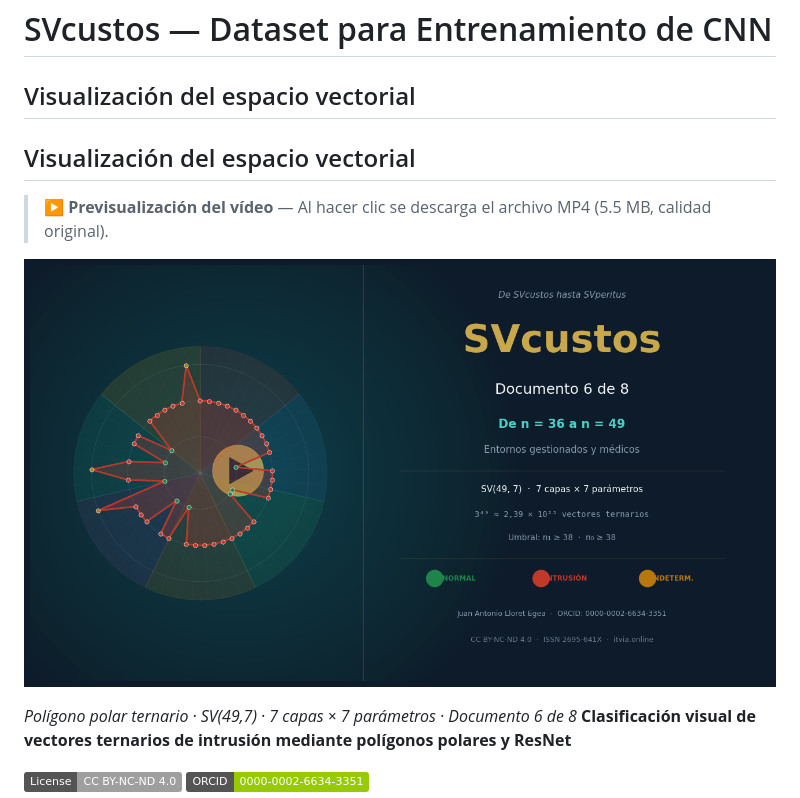
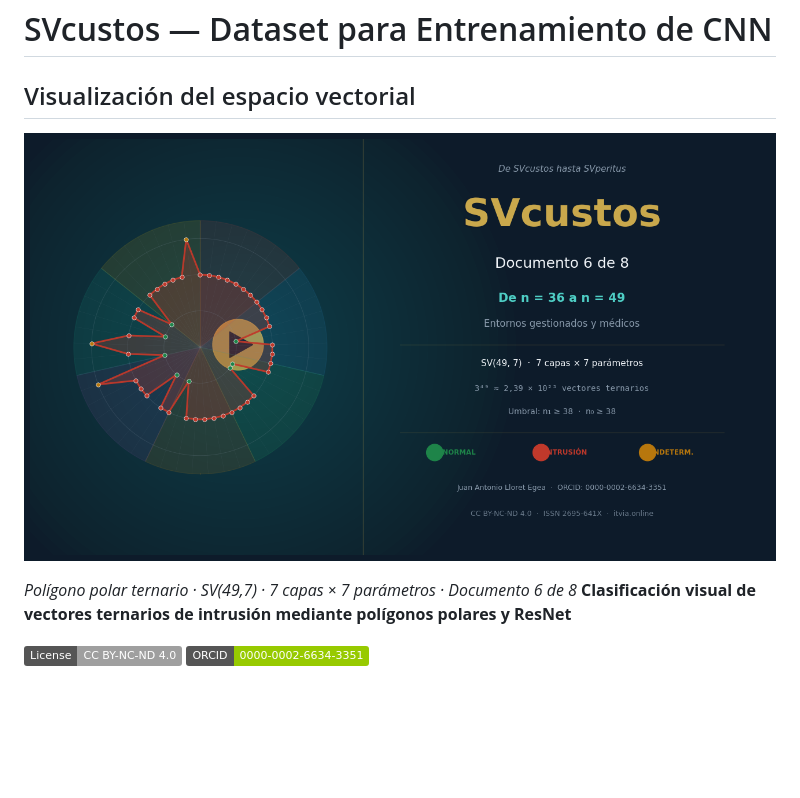
Before and after one commit to juantoniolloretegea/SVcustos-dataset, a Markdown page: README.md, the part around the change. GitHub-like rendering; badges without logos; blank space fills up the shorter version.

```diff
--- a/README.md
+++ b/README.md
@@ -1,10 +1,7 @@
 # SVcustos — Dataset para Entrenamiento de CNN
 ## Visualización del espacio vectorial
-## Visualización del espacio vectorial
 
-> ▶ **Previsualización del vídeo** — Al hacer clic se descarga el archivo MP4 (5.5 MB, calidad original).
-
-[![SVcustos — SV(49,7) · Documento 6 de 8](assets/thumbnail_Github_n49.png)](https://github.com/juantoniolloretegea/SVcustos-dataset/blob/main/assets/SVcustos_Doc6_n49_video.mp4)
+[![SVcustos — SV(49,7) · Documento 6 de 8](assets/thumbnail_Github_n49.png)](https://raw.githubusercontent.com/juantoniolloretegea/SVcustos-dataset/main/assets/SVcustos_Doc6_n49_video.mp4)
 
 *Polígono polar ternario · SV(49,7) · 7 capas × 7 parámetros · Documento 6 de 8*
 **Clasificación visual de vectores ternarios de intrusión mediante polígonos polares y ResNet**
```
